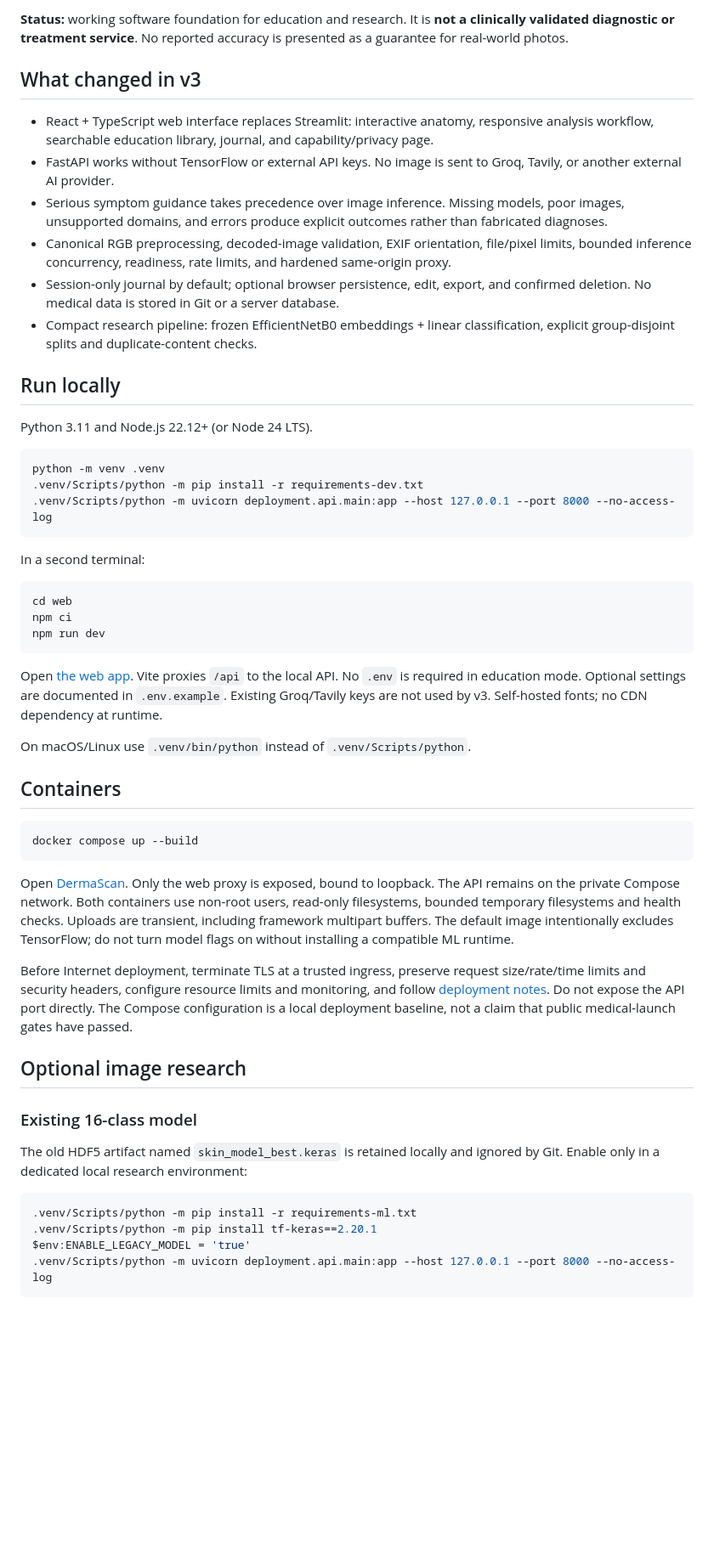
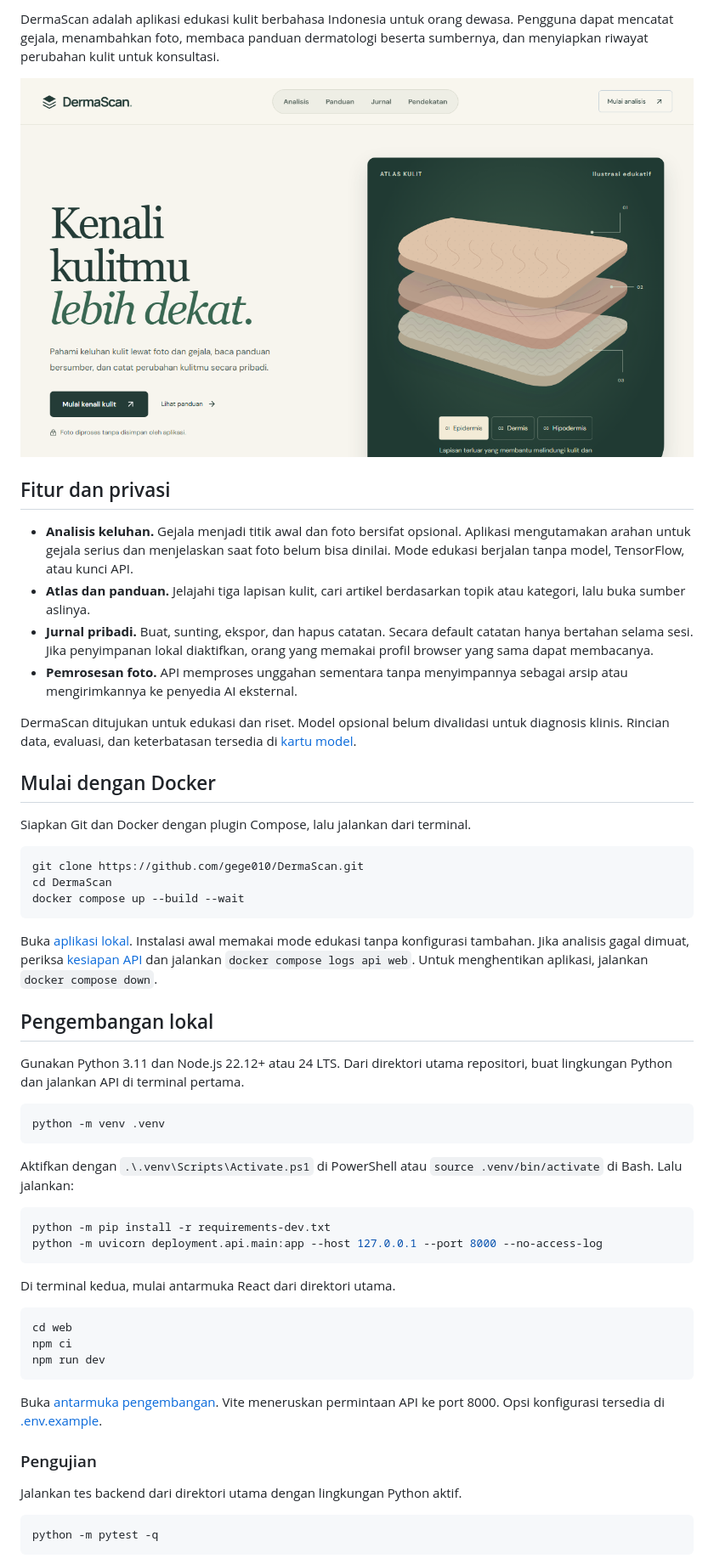
Before and after one commit to gege010/DermaScan, a Markdown page: README.md, the part around one of its changes. Shown at 85% size. Rendered like a GitHub page; pictures changed too: docs/images/beranda.png (added); blank space fills up the shorter version.

Commit message:
Refine DermaScan navigation and publish an Indonesian project guide

````diff
--- a/README.md
+++ b/README.md
@@ -4,57 +4,59 @@ A web platform for understanding skin concerns through contextual image assessme
 
-**Status:** working software foundation for education and research. It is **not a clinically validated diagnostic or treatment service**. No reported accuracy is presented as a guarantee for real-world photos.
+DermaScan adalah aplikasi edukasi kulit berbahasa Indonesia untuk orang dewasa. Pengguna dapat mencatat gejala, menambahkan foto, membaca panduan dermatologi beserta sumbernya, dan menyiapkan riwayat perubahan kulit untuk konsultasi.
 
-## What changed in v3
+![Beranda DermaScan dengan tombol mulai analisis dan atlas lapisan kulit interaktif](docs/images/beranda.png)
 
-- React + TypeScript web interface replaces Streamlit: interactive anatomy, responsive analysis workflow, searchable education library, journal, and capability/privacy page.
-- FastAPI works without TensorFlow or external API keys. No image is sent to Groq, Tavily, or another external AI provider.
-- Serious symptom guidance takes precedence over image inference. Missing models, poor images, unsupported domains, and errors produce explicit outcomes rather than fabricated diagnoses.
-- Canonical RGB preprocessing, decoded-image validation, EXIF orientation, file/pixel limits, bounded inference concurrency, readiness, rate limits, and hardened same-origin proxy.
-- Session-only journal by default; optional browser persistence, edit, export, and confirmed deletion. No medical data is stored in Git or a server database.
-- Compact research pipeline: frozen EfficientNetB0 embeddings + linear classification, explicit group-disjoint splits and duplicate-content checks.
+## Fitur dan privasi
 
-## Run locally
+- **Analisis keluhan.** Gejala menjadi titik awal dan foto bersifat opsional. Aplikasi mengutamakan arahan untuk gejala serius dan menjelaskan saat foto belum bisa dinilai. Mode edukasi berjalan tanpa model, TensorFlow, atau kunci API.
+- **Atlas dan panduan.** Jelajahi tiga lapisan kulit, cari artikel berdasarkan topik atau kategori, lalu buka sumber aslinya.
+- **Jurnal pribadi.** Buat, sunting, ekspor, dan hapus catatan. Secara default catatan hanya bertahan selama sesi. Jika penyimpanan lokal diaktifkan, orang yang memakai profil browser yang sama dapat membacanya.
+- **Pemrosesan foto.** API memproses unggahan sementara tanpa menyimpannya sebagai arsip atau mengirimkannya ke penyedia AI eksternal.
 
-Python 3.11 and Node.js 22.12+ (or Node 24 LTS).
+DermaScan ditujukan untuk edukasi dan riset. Model opsional belum divalidasi untuk diagnosis klinis. Rincian data, evaluasi, dan keterbatasan tersedia di [kartu model](docs/MODEL_CARD.md).
 
-```powershell
-python -m venv .venv
-.venv/Scripts/python -m pip install -r requirements-dev.txt
-.venv/Scripts/python -m uvicorn deployment.api.main:app --host 127.0.0.1 --port 8000 --no-access-log
+## Mulai dengan Docker
+
+Siapkan Git dan Docker dengan plugin Compose, lalu jalankan dari terminal.
+
+```sh
+git clone https://github.com/gege010/DermaScan.git
+cd DermaScan
+docker compose up --build --wait
 ```
 
-In a second terminal:
+Buka [aplikasi lokal](http://127.0.0.1:8080). Instalasi awal memakai mode edukasi tanpa konfigurasi tambahan. Jika analisis gagal dimuat, periksa [kesiapan API](http://127.0.0.1:8080/ready) dan jalankan `docker compose logs api web`. Untuk menghentikan aplikasi, jalankan `docker compose down`.
 
-```powershell
+## Pengembangan lokal
+
+Gunakan Python 3.11 dan Node.js 22.12+ atau 24 LTS. Dari direktori utama repositori, buat lingkungan Python dan jalankan API di terminal pertama.
+
+```sh
+python -m venv .venv
+```
+
+Aktifkan dengan `.\.venv\Scripts\Activate.ps1` di PowerShell atau `source .venv/bin/activate` di Bash. Lalu jalankan:
+
+```sh
+python -m pip install -r requirements-dev.txt
+python -m uvicorn deployment.api.main:app --host 127.0.0.1 --port 8000 --no-access-log
+```
+
+Di terminal kedua, mulai antarmuka React dari direktori utama.
+
+```sh
 cd web
 npm ci
 npm run dev
 ```
 
-Open [the web app](http://127.0.0.1:5173). Vite proxies `/api` to the local API. No `.env` is required in education mode. Optional settings are documented in `.env.example`. Existing Groq/Tavily keys are not used by v3. Self-hosted fonts; no CDN dependency at runtime.
+Buka [antarmuka pengembangan](http://127.0.0.1:5173). Vite meneruskan permintaan API ke port 8000. Opsi konfigurasi tersedia di [.env.example](.env.example).
 
-On macOS/Linux use `.venv/bin/python` instead of `.venv/Scripts/python`.
+### Pengujian
 
-## Containers
+Jalankan tes backend dari direktori utama dengan lingkungan Python aktif.
 
 ```sh
-docker compose up --build
+python -m pytest -q
 ```
 
-Open [DermaScan](http://localhost:8080). Only the web proxy is exposed, bound to loopback. The API remains on the private Compose network. Both containers use non-root users, read-only filesystems, bounded temporary filesystems and health checks. Uploads are transient, including framework multipart buffers. The default image intentionally excludes TensorFlow; do not turn model flags on without installing a compatible ML runtime.
-
-Before Internet deployment, terminate TLS at a trusted ingress, preserve request size/rate/time limits and security headers, configure resource limits and monitoring, and follow [deployment notes](docs/DEPLOYMENT.md). Do not expose the API port directly. The Compose configuration is a local deployment baseline, not a claim that public medical-launch gates have passed.
-
-## Optional image research
-
-### Existing 16-class model
-
-The old HDF5 artifact named `skin_model_best.keras` is retained locally and ignored by Git. Enable only in a dedicated local research environment:
-
-```powershell
-.venv/Scripts/python -m pip install -r requirements-ml.txt
-.venv/Scripts/python -m pip install tf-keras==2.20.1
-$env:ENABLE_LEGACY_MODEL = 'true'
-.venv/Scripts/python -m uvicorn deployment.api.main:app --host 127.0.0.1 --port 8000 --no-access-log
-```
-
````
Also changed, not shown: other parts of README.md (+12 -50 lines), DESIGN.md (+12 -12 lines), 14 other files.
